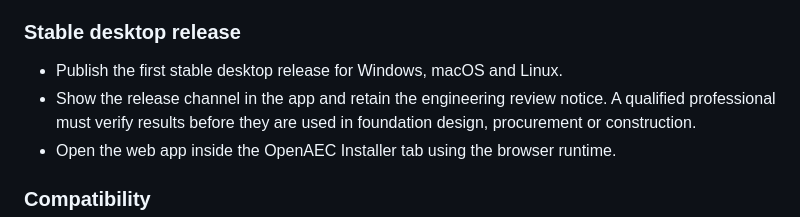
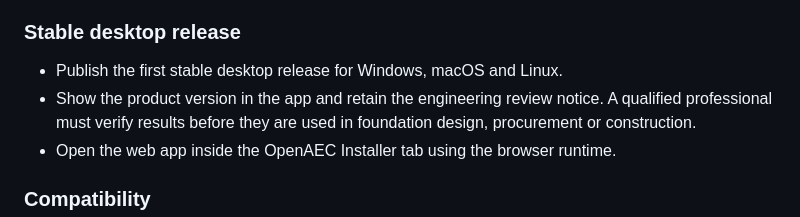
Before and after one commit to OpenAEC-Foundation/pile-plan-studio, a Markdown page: RELEASE_NOTES.md, the part around the change. GitHub-like rendering.

```diff
--- a/RELEASE_NOTES.md
+++ b/RELEASE_NOTES.md
@@ -5,7 +5,7 @@
 ### Stable desktop release
 
 - Publish the first stable desktop release for Windows, macOS and Linux.
-- Show the release channel in the app and retain the engineering review
+- Show the product version in the app and retain the engineering review
   notice. A qualified professional must verify results before they are used
   in foundation design, procurement or construction.
 - Open the web app inside the OpenAEC Installer tab using the browser runtime.
```
Also changed, not shown: README.md (+0 -1 lines), docs/deployment.md (+3 -2 lines), docs/screenshots/import_data.png, docs/screenshots/optimization.png, docs/screenshots/pile_options.png, 10 other files.
